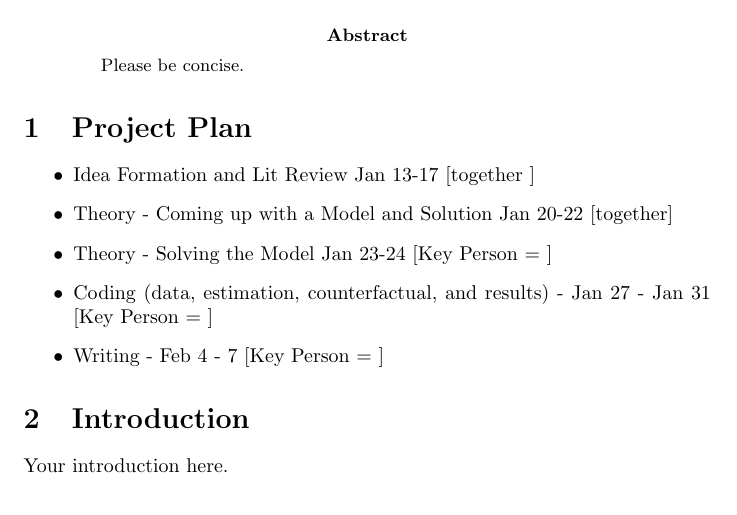
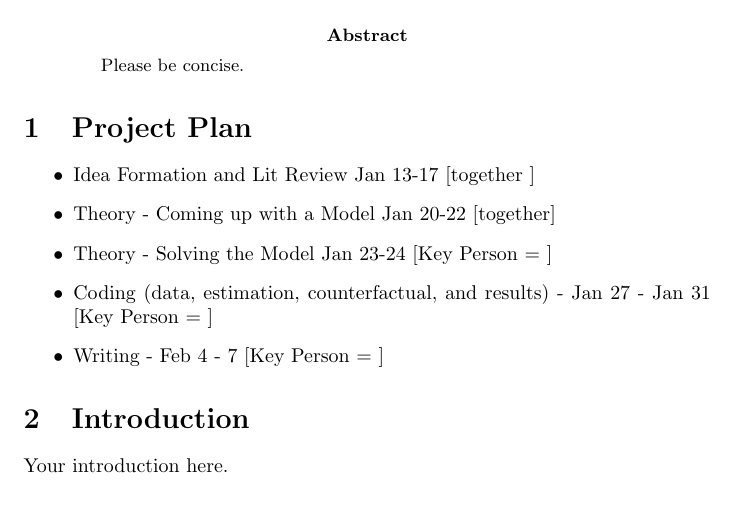
Before and after one commit to jeffreyohlecon/Spatial, a LaTeX paper (paper/writeup.tex): part of page 1 of 2, cut so that both start at the same text. Compiled offline with pdfLaTeX.

Commit message:
update
update

```diff
--- a/paper/writeup.tex
+++ b/paper/writeup.tex
@@ -18,7 +18,7 @@
 \section{Project Plan}
 \begin{itemize}
     \item Idea Formation and Lit Review Jan 13-17  [together ]
-    \item Theory - Coming up with a Model and Solution Jan 20-22 [together]
+    \item Theory - Coming up with a Model Jan 20-22 [together]
     \item Theory - Solving the Model Jan 23-24 [Key Person = ]
     \item Coding (data, estimation, counterfactual, and results) - Jan 27 - Jan 31  [Key Person = ]
     \item Writing -  Feb 4 - 7  [Key Person = ]
```
Also changed, not shown: paper/writeup.pdf, 3 other files.
